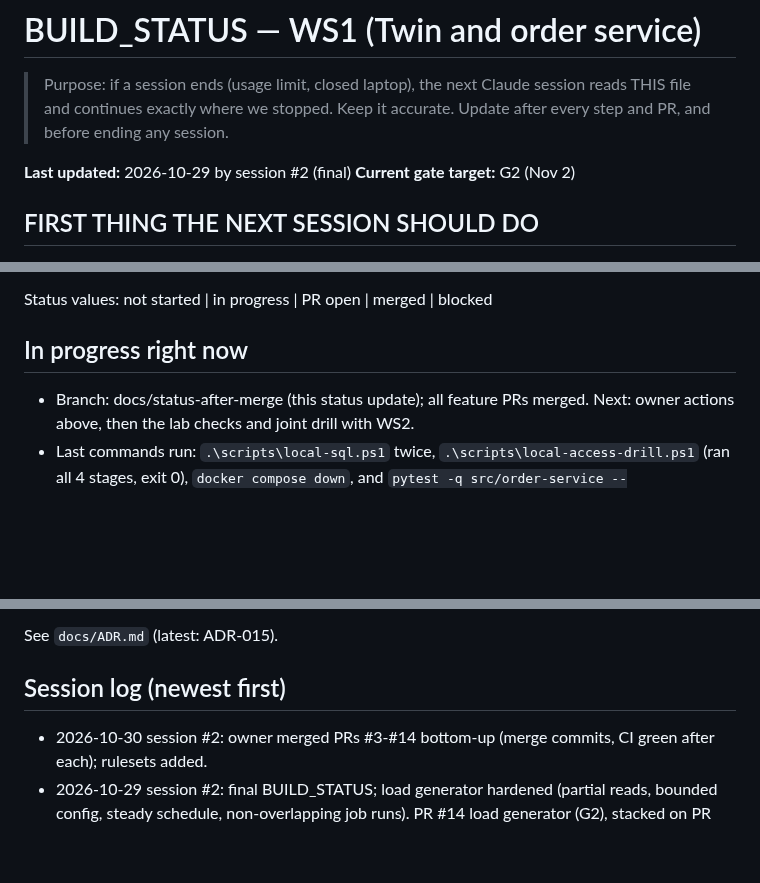
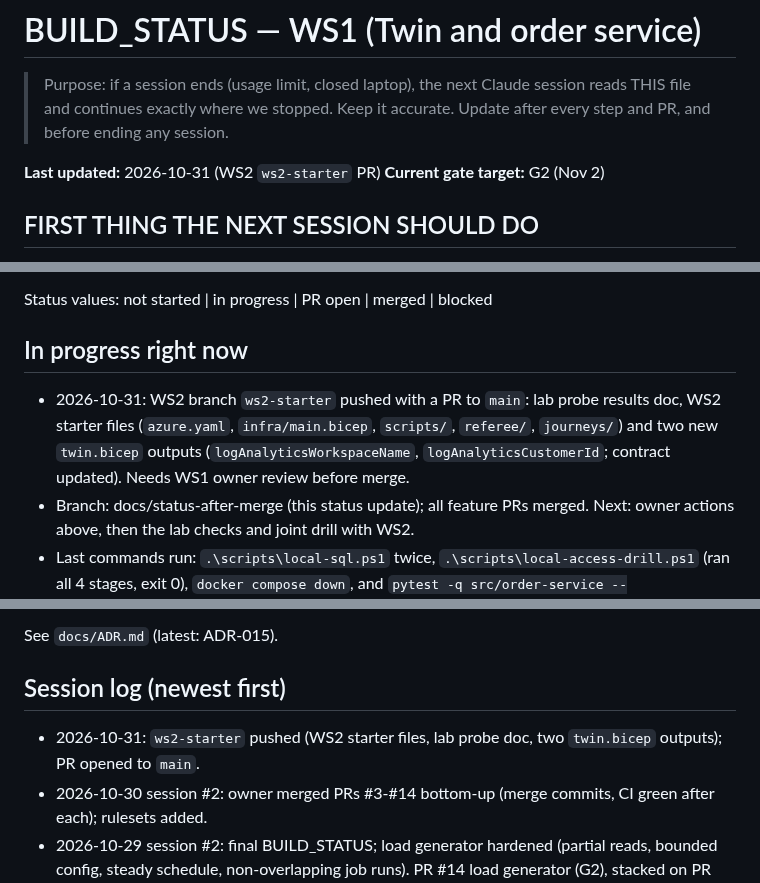
Before and after one commit to livefire-team/livefire-fusion-poc, a Markdown page: docs/BUILD_STATUS.md, 3 parts joined by grey strips. Drawn GitHub-style; blank space fills up the shorter version.

Commit message:
docs: contract and status for new twin.bicep Log Analytics outputs
Co-Authored-By: Claude Opus 5.5 <noreply@anthropic.com>

```diff
--- a/docs/BUILD_STATUS.md
+++ b/docs/BUILD_STATUS.md
@@ -3,7 +3,7 @@
 > Purpose: if a session ends (usage limit, closed laptop), the next Claude session reads THIS file and continues
 > exactly where we stopped. Keep it accurate. Update after every step and PR, and before ending any session.
 
-**Last updated:** 2026-10-29 by session #2 (final)
+**Last updated:** 2026-10-31 (WS2 `ws2-starter` PR)
 **Current gate target:** G2 (Nov 2)
 
 ## FIRST THING THE NEXT SESSION SHOULD DO
@@ -68,6 +68,9 @@ If time runs short before Nov 2, cut #13 then #12 first.
 Status values: not started | in progress | PR open | merged | blocked
 
 ## In progress right now
+- 2026-10-31: WS2 branch `ws2-starter` pushed with a PR to `main`: lab probe results doc, WS2 starter files
+  (`azure.yaml`, `infra/main.bicep`, `scripts/`, `referee/`, `journeys/`) and two new `twin.bicep` outputs
+  (`logAnalyticsWorkspaceName`, `logAnalyticsCustomerId`; contract updated). Needs WS1 owner review before merge.
 - Branch: docs/status-after-merge (this status update); all feature PRs merged. Next: owner actions above, then
   the lab checks and joint drill with WS2.
 - Last commands run: `.\scripts\local-sql.ps1` twice, `.\scripts\local-access-drill.ps1` (ran all 4 stages, exit 0),
@@ -137,6 +140,7 @@ Status values: not started | in progress | PR open | merged | blocked
 See `docs/ADR.md` (latest: ADR-015).
 
 ## Session log (newest first)
+- 2026-10-31: `ws2-starter` pushed (WS2 starter files, lab probe doc, two `twin.bicep` outputs); PR opened to `main`.
 - 2026-10-30 session #2: owner merged PRs #3-#14 bottom-up (merge commits, CI green after each); rulesets added.
 - 2026-10-29 session #2: final BUILD_STATUS; load generator hardened (partial reads, bounded config, steady schedule, non-overlapping job runs). PR #14 load generator (G2), stacked on PR #13.
 - 2026-10-29 session #2: PR #13 architecture note `docs/architecture.md` (G2), stacked on PR #12.
```
Also changed, not shown: contracts/twin-interface.md (+2 -1 lines).
